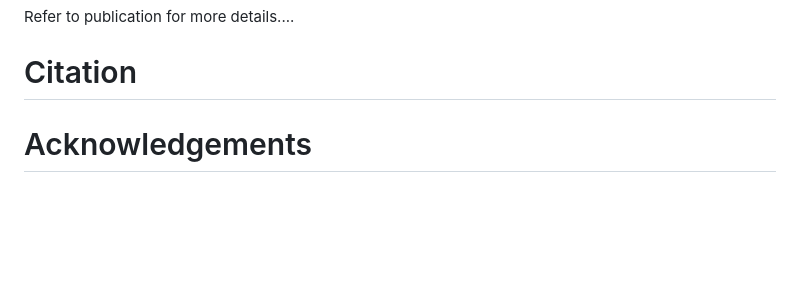
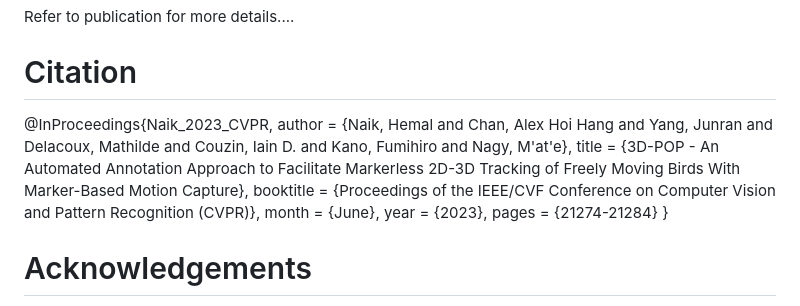
Before and after one commit to alexhang212/Dataset-3DPOP, a Markdown page: readme.md, the part around the change. Drawn GitHub-style; blank space fills up the shorter version.

Commit message:
added citation info in readme

```diff
--- a/readme.md
+++ b/readme.md
@@ -39,6 +39,15 @@ https://user-images.githubusercontent.com/57260510/223777471-2289b18d-15eb-4a82-
 
 Refer to publication for more details....
 # Citation
+@InProceedings{Naik_2023_CVPR,
+    author    = {Naik, Hemal and Chan, Alex Hoi Hang and Yang, Junran and Delacoux, Mathilde and Couzin, Iain D. and Kano, Fumihiro and Nagy, M\'at\'e},
+    title     = {3D-POP - An Automated Annotation Approach to Facilitate Markerless 2D-3D Tracking of Freely Moving Birds With Marker-Based Motion Capture},
+    booktitle = {Proceedings of the IEEE/CVF Conference on Computer Vision and Pattern Recognition (CVPR)},
+    month     = {June},
+    year      = {2023},
+    pages     = {21274-21284}
+}
+
 
 # Acknowledgements
 Funded by the Deutsche Forschungsgemeinschaft (DFG, German Research Foundation) under Germany’s Excellence Strategy – EXC 2117 – 422037984
```
